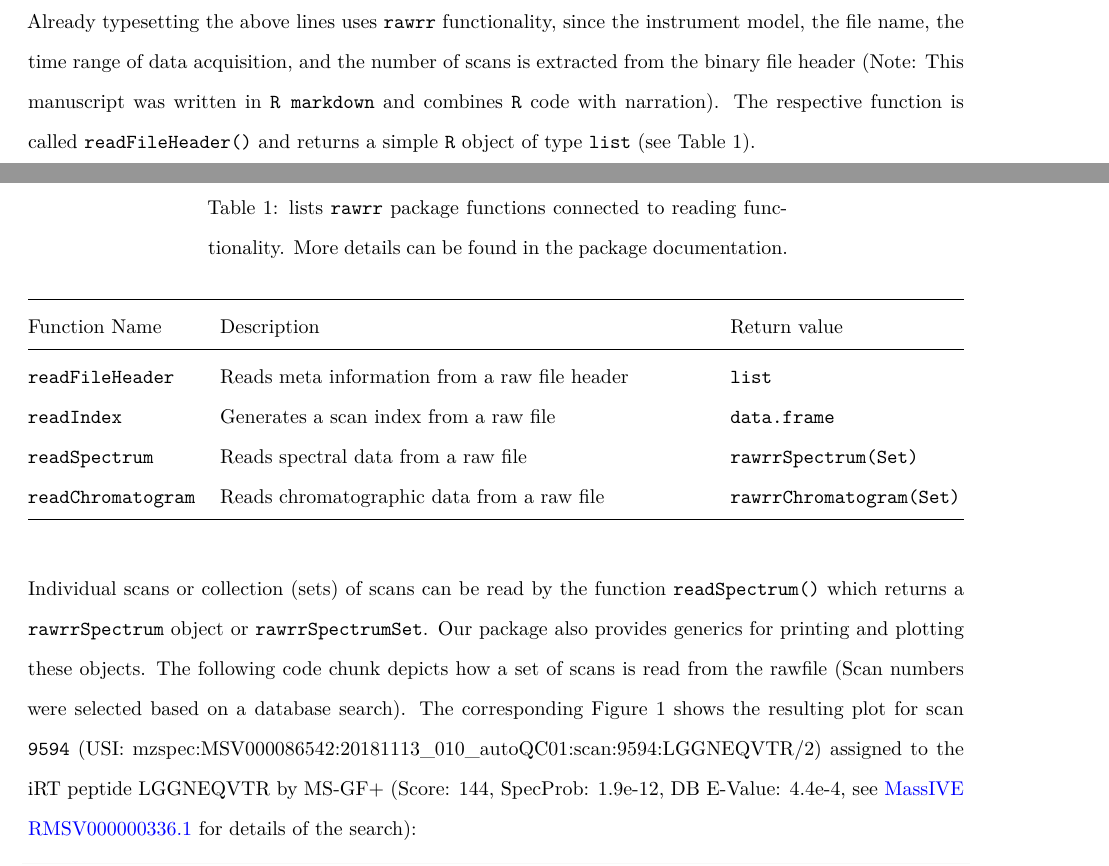
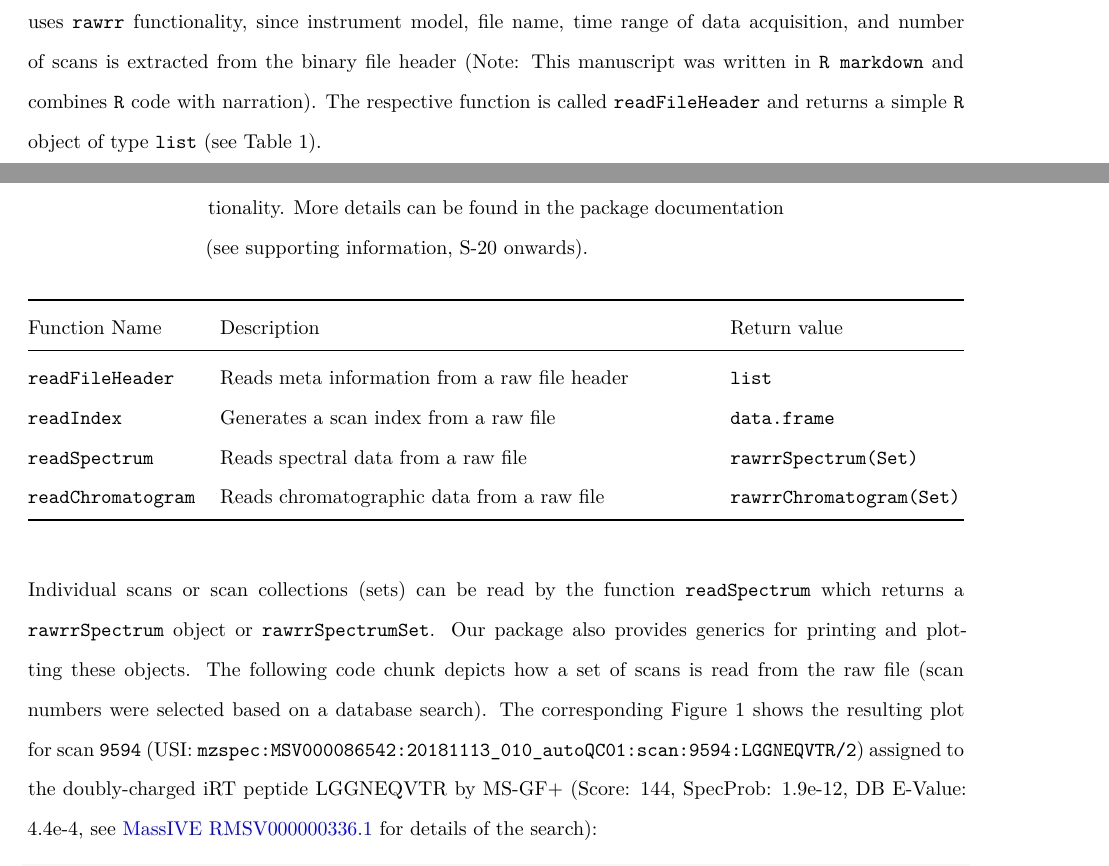
Before and after one commit to fgcz/rawrr, an R Markdown document (vignettes/JPR_TechnicalNote.Rmd): two parts of pages 4 and 5 of 15, joined at a grey line, cut so that both start at the same text. Rendered offline with R 4.5, knitr and Pandoc, then LaTeX, with nearby package versions; some code elsewhere in the file could not run offline.

Commit message:
- added corrections from AD for results

````diff
--- a/vignettes/JPR_TechnicalNote.Rmd
+++ b/vignettes/JPR_TechnicalNote.Rmd
@@ -102,11 +102,11 @@ The Orbitrap detector has been a tremendous success story in MS, since it offers
 |`readSpectrum`    |Reads spectral data from a raw file                 |`rawrrSpectrum(Set)`     |
 |`readChromatogram`|Reads chromatographic data from a raw file          |`rawrrChromatogram(Set)` |
 
-Table: lists `rawrr` package functions connected to reading functionality. More details can be found in the package documentation.
+Table: lists `rawrr` package functions connected to reading functionality. More details can be found in the package documentation (see supporting information, S-20 onwards).
 
-Individual scans or collection (sets) of scans can be read by the function `readSpectrum()` which returns a `rawrrSpectrum` object or `rawrrSpectrumSet`. Our package also provides generics for printing and plotting these objects. The following code chunk depicts how a set of scans is read from the rawfile (Scan numbers were selected based on a database search). The corresponding Figure 1 shows the resulting plot for scan `9594` (USI: mzspec:MSV000086542:20181113_010_autoQC01:scan:9594:LGGNEQVTR/2) assigned to the iRT peptide LGGNEQVTR by MS-GF+ (Score: 144, SpecProb: 1.9e-12, DB E-Value: 4.4e-4, see [MassIVE RMSV000000336.1](https://massive.ucsd.edu/ProteoSAFe/dataset.jsp?task=575538e190e84cbfbf6c17aa1219e403#reanalyses_header) for details of the search):
+Individual scans or scan collections (sets) can be read by the function `readSpectrum` which returns a `rawrrSpectrum` object or `rawrrSpectrumSet`. Our package also provides generics for printing and plotting these objects. The following code chunk depicts how a set of scans is read from the raw file (scan numbers were selected based on a database search). The corresponding Figure 1 shows the resulting plot for scan `9594` (USI: `mzspec:MSV000086542:20181113_010_autoQC01:scan:9594:LGGNEQVTR/2`) assigned to the doubly-charged iRT peptide LGGNEQVTR by MS-GF+ (Score: 144, SpecProb: 1.9e-12, DB E-Value: 4.4e-4, see [MassIVE RMSV000000336.1](https://massive.ucsd.edu/ProteoSAFe/dataset.jsp?task=575538e190e84cbfbf6c17aa1219e403#reanalyses_header) for details of the search):
 
-```{r plotrawrrspectrum, fig.cap="Plot of scan number 9594 showing a centroided tandem mass spectrum of the iRT peptide precursor LGGNEQVTR++ in positive mode. The scan was acquired on an Orbitrap detector incl. lock mass correction and using a transient of 64 ms (equal to a resolving power of 30'000 at 200 m/z) and an AGC target of 100'000 charges. Peak attributes like m/z, charge (z), and resolution (R) are shown above the peaks.", error=TRUE}
+```{r plotrawrrspectrum, fig.cap="Plot of scan number 9594 (USI: mzspec:MSV000086542:20181113_010_autoQC01:scan:9594:LGGNEQVTR/2) showing a centroided tandem mass spectrum of the iRT peptide precursor LGGNEQVTR++ in positive mode. The scan was acquired on an Orbitrap detector incl. lock mass correction and using a transient of 64 ms (equal to a resolving power of 30'000 at 200 m/z) and an AGC target of 100'000 charges. Peak attributes like m/z, charge (z), and resolution (R) are shown above the peaks.", error=TRUE}
 library(rawrr)
 rawfile <- file.path(Sys.getenv('HOME'), "Downloads", "20181113_010_autoQC01.raw")
 i <- c(9594, 11113, 11884, 12788, 12677, 13204, 13868, 14551, 16136, 17193, 17612)
````
Also changed, not shown: vignettes/JPR_TechnicalNote.Rmd (3 more changed lines).
